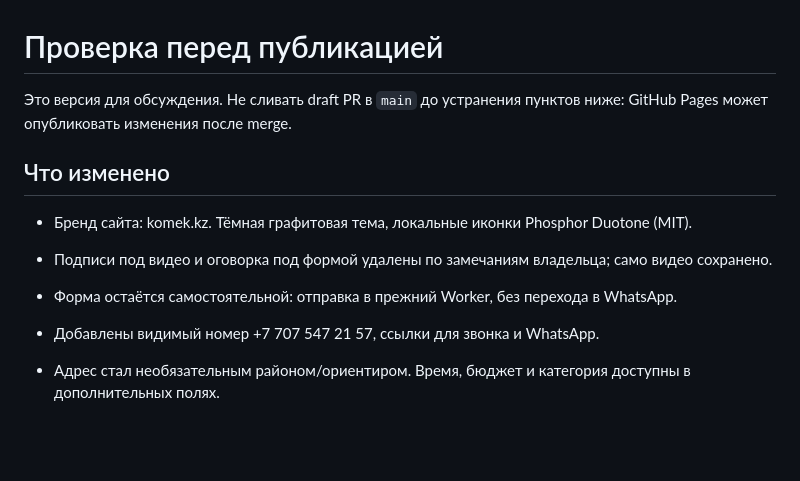
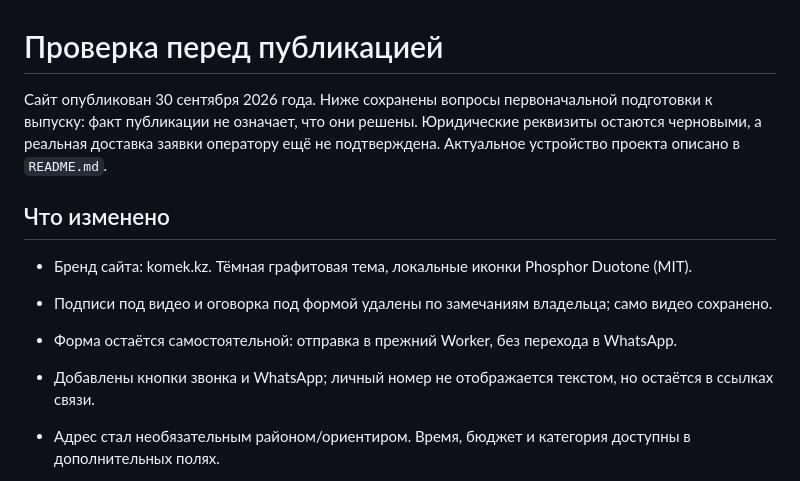
Before and after one commit to saimonsetish/pomoshik-kz, a Markdown page: RELEASE_CHECKLIST.md, the part around the change. GitHub-like rendering; blank space fills up the shorter version.

Commit message:
Document project structure, checks and current release status

```diff
--- a/RELEASE_CHECKLIST.md
+++ b/RELEASE_CHECKLIST.md
@@ -1,6 +1,6 @@
 # Проверка перед публикацией
 
-Это версия для обсуждения. Не сливать draft PR в `main` до устранения пунктов ниже: GitHub Pages может опубликовать изменения после merge.
+Сайт опубликован 30 сентября 2026 года. Ниже сохранены вопросы первоначальной подготовки к выпуску: факт публикации не означает, что они решены. Юридические реквизиты остаются черновыми, а реальная доставка заявки оператору ещё не подтверждена. Актуальное устройство проекта описано в `README.md`.
 
 ## Что изменено
 
@@ -8,7 +8,7 @@
 - Подписи под видео и оговорка под формой удалены по замечаниям владельца; само видео сохранено.
 
 - Форма остаётся самостоятельной: отправка в прежний Worker, без перехода в WhatsApp.
-- Добавлены видимый номер +7 707 547 21 57, ссылки для звонка и WhatsApp.
+- Добавлены кнопки звонка и WhatsApp; личный номер не отображается текстом, но остаётся в ссылках связи.
 - Адрес стал необязательным районом/ориентиром. Время, бюджет и категория доступны в дополнительных полях.
 - ФИО включены для согласия. Нет аккаунтов, паролей, обязательного адреса квартиры или рекламных подписок.
 - Удалены неподтверждённые обещания про 10 минут, рейтинги, проверку документов и «залог качества».
```
Also changed, not shown: README.md (added, +68 -0 lines).
